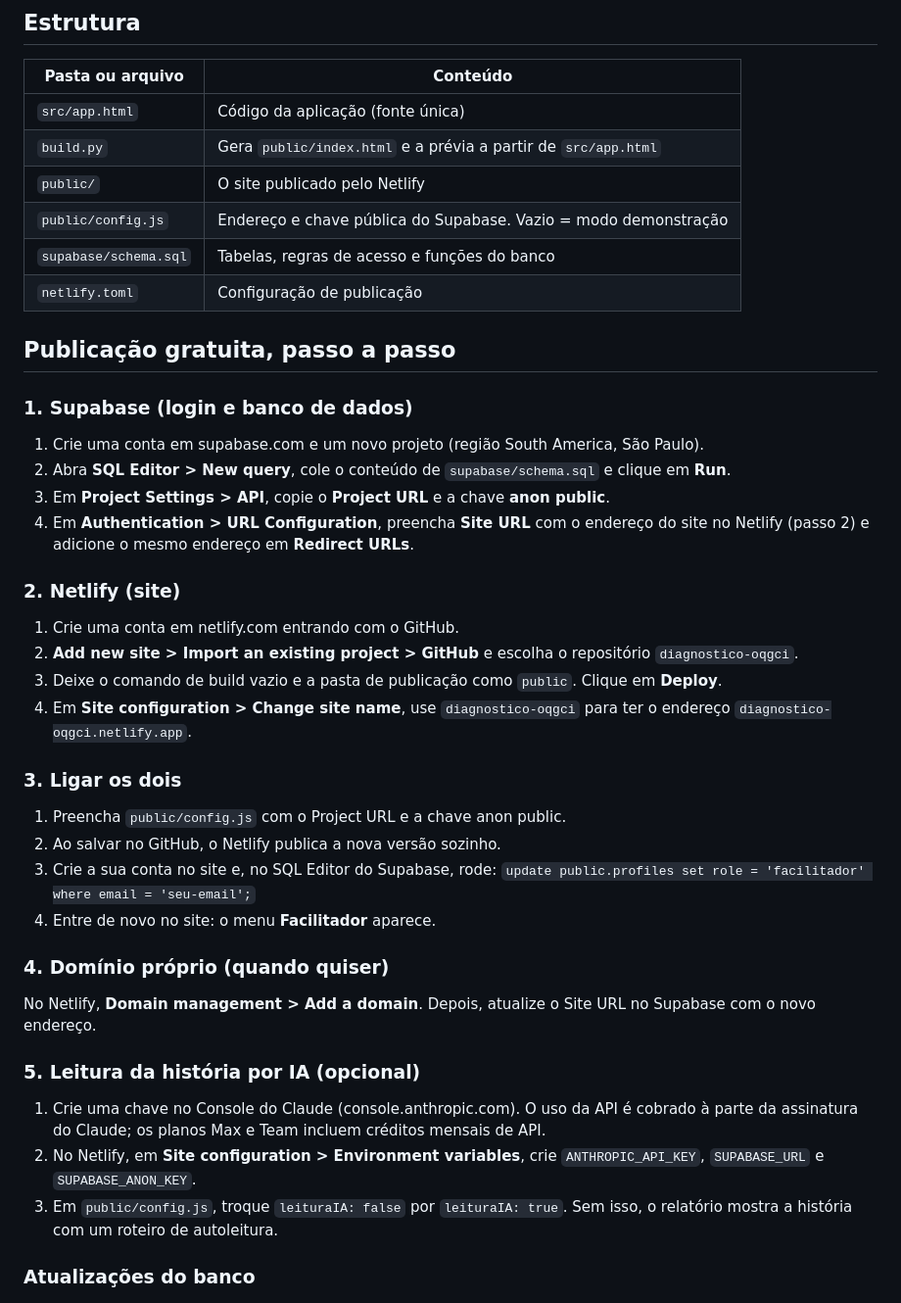
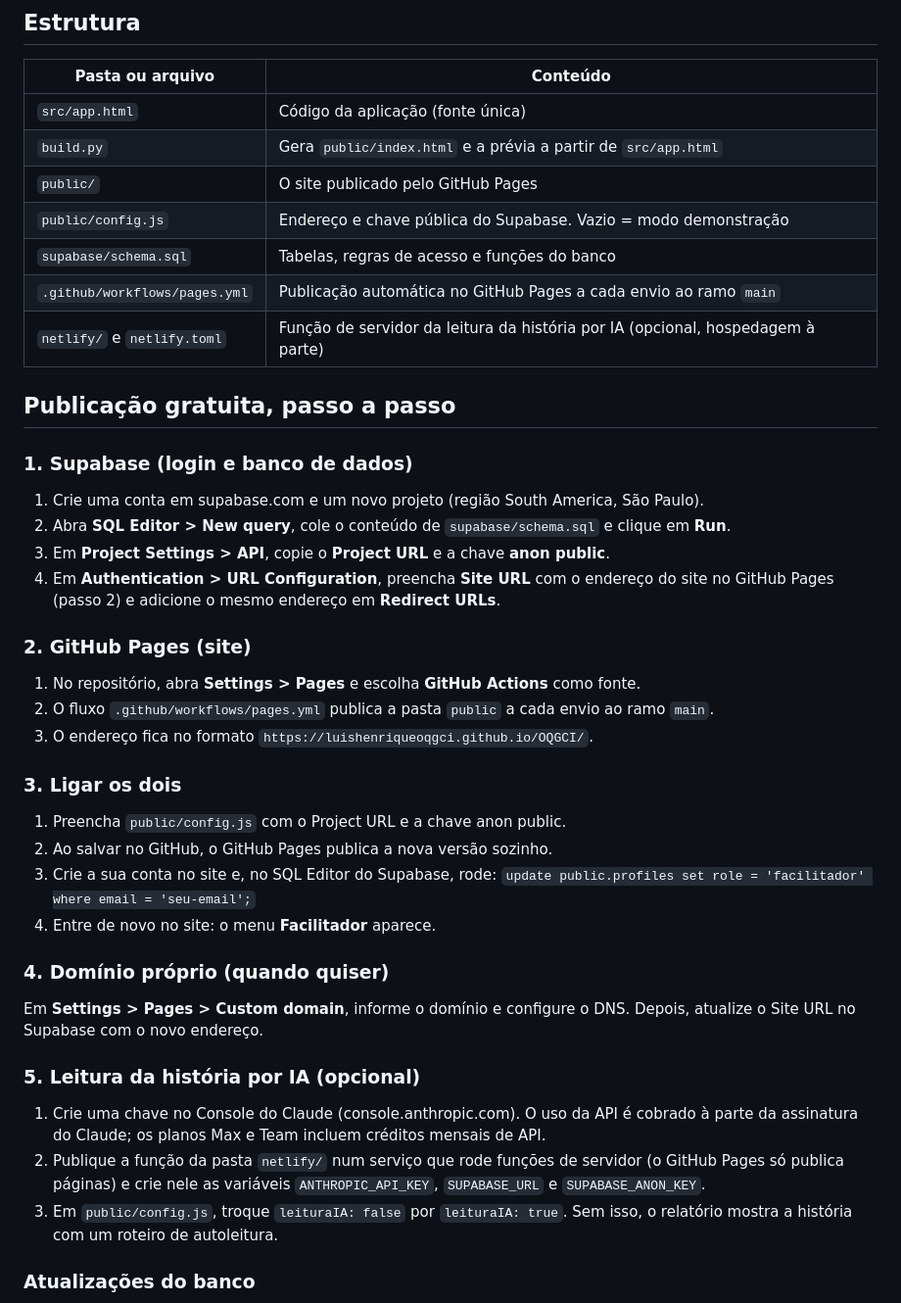
Before and after one commit to luishenriqueoqgci/OQGCI, a Markdown page: README.md, the part around the change. Shown at 98% size. Rendered like a GitHub page.

Commit message:
README: publicação pelo GitHub Pages; função de IA como hospedagem à parte
Co-Authored-By: Claude Opus 5.5 <noreply@anthropic.com>
Claude-Session: https://claude.ai/code/session_01EEwQVUkUJQ23Ehdx9ZRroY

```diff
--- a/README.md
+++ b/README.md
@@ -8,10 +8,11 @@ Aplicação web do Diagnóstico OQGCI (Metodologia OQGCI): página de entrada, r
 | --- | --- |
 | `src/app.html` | Código da aplicação (fonte única) |
 | `build.py` | Gera `public/index.html` e a prévia a partir de `src/app.html` |
-| `public/` | O site publicado pelo Netlify |
+| `public/` | O site publicado pelo GitHub Pages |
 | `public/config.js` | Endereço e chave pública do Supabase. Vazio = modo demonstração |
 | `supabase/schema.sql` | Tabelas, regras de acesso e funções do banco |
-| `netlify.toml` | Configuração de publicação |
+| `.github/workflows/pages.yml` | Publicação automática no GitHub Pages a cada envio ao ramo `main` |
+| `netlify/` e `netlify.toml` | Função de servidor da leitura da história por IA (opcional, hospedagem à parte) |
 
 ## Publicação gratuita, passo a passo
 
@@ -19,27 +20,26 @@ Aplicação web do Diagnóstico OQGCI (Metodologia OQGCI): página de entrada, r
 1. Crie uma conta em supabase.com e um novo projeto (região South America, São Paulo).
 2. Abra **SQL Editor > New query**, cole o conteúdo de `supabase/schema.sql` e clique em **Run**.
 3. Em **Project Settings > API**, copie o **Project URL** e a chave **anon public**.
-4. Em **Authentication > URL Configuration**, preencha **Site URL** com o endereço do site no Netlify (passo 2) e adicione o mesmo endereço em **Redirect URLs**.
+4. Em **Authentication > URL Configuration**, preencha **Site URL** com o endereço do site no GitHub Pages (passo 2) e adicione o mesmo endereço em **Redirect URLs**.
 
-### 2. Netlify (site)
-1. Crie uma conta em netlify.com entrando com o GitHub.
-2. **Add new site > Import an existing project > GitHub** e escolha o repositório `diagnostico-oqgci`.
-3. Deixe o comando de build vazio e a pasta de publicação como `public`. Clique em **Deploy**.
-4. Em **Site configuration > Change site name**, use `diagnostico-oqgci` para ter o endereço `diagnostico-oqgci.netlify.app`.
+### 2. GitHub Pages (site)
+1. No repositório, abra **Settings > Pages** e escolha **GitHub Actions** como fonte.
+2. O fluxo `.github/workflows/pages.yml` publica a pasta `public` a cada envio ao ramo `main`.
+3. O endereço fica no formato `https://luishenriqueoqgci.github.io/OQGCI/`.
 
 ### 3. Ligar os dois
 1. Preencha `public/config.js` com o Project URL e a chave anon public.
-2. Ao salvar no GitHub, o Netlify publica a nova versão sozinho.
+2. Ao salvar no GitHub, o GitHub Pages publica a nova versão sozinho.
 3. Crie a sua conta no site e, no SQL Editor do Supabase, rode:
    `update public.profiles set role = 'facilitador' where email = 'seu-email';`
 4. Entre de novo no site: o menu **Facilitador** aparece.
 
 ### 4. Domínio próprio (quando quiser)
-No Netlify, **Domain management > Add a domain**. Depois, atualize o Site URL no Supabase com o novo endereço.
+Em **Settings > Pages > Custom domain**, informe o domínio e configure o DNS. Depois, atualize o Site URL no Supabase com o novo endereço.
 
 ### 5. Leitura da história por IA (opcional)
 1. Crie uma chave no Console do Claude (console.anthropic.com). O uso da API é cobrado à parte da assinatura do Claude; os planos Max e Team incluem créditos mensais de API.
-2. No Netlify, em **Site configuration > Environment variables**, crie `ANTHROPIC_API_KEY`, `SUPABASE_URL` e `SUPABASE_ANON_KEY`.
+2. Publique a função da pasta `netlify/` num serviço que rode funções de servidor (o GitHub Pages só publica páginas) e crie nele as variáveis `ANTHROPIC_API_KEY`, `SUPABASE_URL` e `SUPABASE_ANON_KEY`.
 3. Em `public/config.js`, troque `leituraIA: false` por `leituraIA: true`.
 Sem isso, o relatório mostra a história com um roteiro de autoleitura.
 
```
